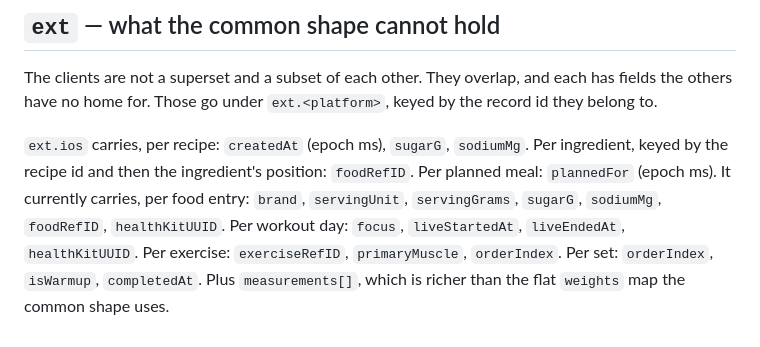
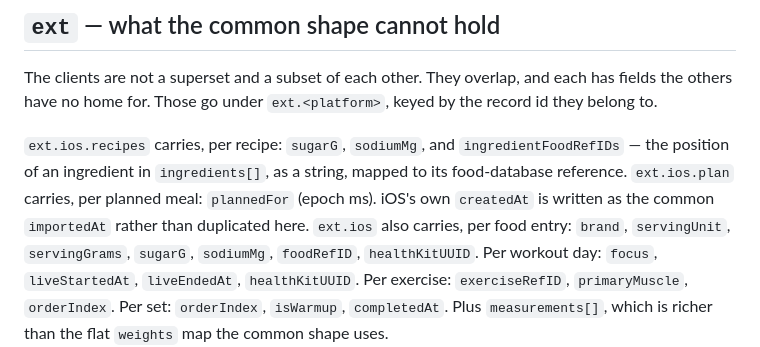
Before and after one commit to dougray/dugcanlift-coach, a Markdown page: coach/BACKUP-FORMAT.md, the part around the change. Drawn GitHub-style.

Commit message:
BACKUP-FORMAT: describe ext.ios for recipes as iOS writes it
Implementing it showed two corrections: iOS's `createdAt` is what the
common `importedAt` already means, so it is written there rather than
duplicated under ext; and an ingredient's foodRefID is keyed by its
position under `ingredientFoodRefIDs`, per recipe.

Co-Authored-By: Claude Opus 5 <noreply@anthropic.com>

```diff
--- a/coach/BACKUP-FORMAT.md
+++ b/coach/BACKUP-FORMAT.md
@@ -111,10 +111,12 @@ The clients are not a superset and a subset of each other. They overlap, and
 each has fields the others have no home for. Those go under `ext.<platform>`,
 keyed by the record id they belong to.
 
-`ext.ios` carries, per recipe: `createdAt` (epoch ms), `sugarG`, `sodiumMg`.
-Per ingredient, keyed by the recipe id and then the ingredient's position:
-`foodRefID`. Per planned meal: `plannedFor` (epoch ms). It currently carries,
-per food entry: `brand`, `servingUnit`,
+`ext.ios.recipes` carries, per recipe: `sugarG`, `sodiumMg`, and
+`ingredientFoodRefIDs` — the position of an ingredient in `ingredients[]`, as a
+string, mapped to its food-database reference. `ext.ios.plan` carries, per
+planned meal: `plannedFor` (epoch ms). iOS's own `createdAt` is written as the
+common `importedAt` rather than duplicated here. `ext.ios` also carries, per
+food entry: `brand`, `servingUnit`,
 `servingGrams`, `sugarG`, `sodiumMg`, `foodRefID`, `healthKitUUID`. Per workout
 day: `focus`, `liveStartedAt`, `liveEndedAt`, `healthKitUUID`. Per exercise:
 `exerciseRefID`, `primaryMuscle`, `orderIndex`. Per set: `orderIndex`,
```
